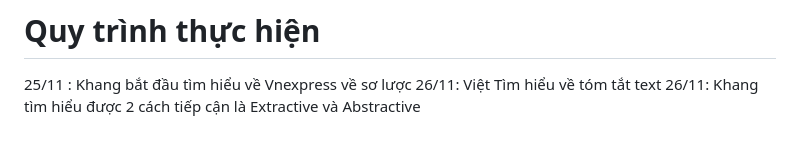
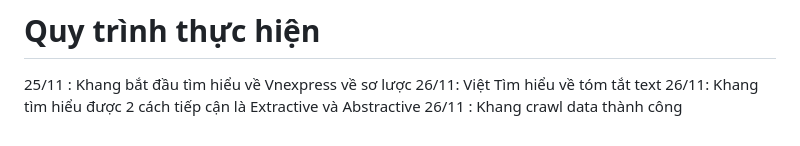
Before and after one commit to khanglai40k/SummarizeText, a Markdown page: README.md, the part around the change. GitHub-like rendering.

Commit message:
crawl data thành công

```diff
--- a/README.md
+++ b/README.md
@@ -224,3 +224,4 @@ Nếu bạn cho biết bạn muốn làm extractive hay abstractive, tôi có th
 25/11 : Khang bắt đầu tìm hiểu về Vnexpress về sơ lược
 26/11: Việt Tìm hiểu về tóm tắt text
 26/11: Khang tìm hiểu được 2 cách tiếp cận là Extractive và Abstractive
+26/11 : Khang crawl data thành công
```
